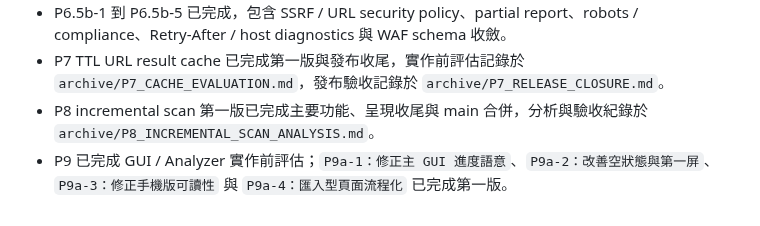
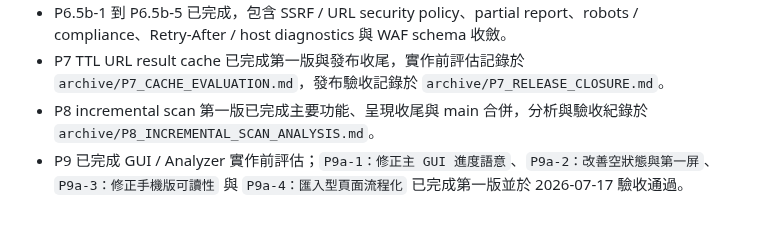
Before and after one commit to kevinkan75/link_checker, a Markdown page: docs/README.md, the part around the change. Drawn GitHub-style.

```diff
--- a/docs/README.md
+++ b/docs/README.md
@@ -34,4 +34,4 @@
 - P6.5b-1 到 P6.5b-5 已完成，包含 SSRF / URL security policy、partial report、robots / compliance、Retry-After / host diagnostics 與 WAF schema 收斂。
 - P7 TTL URL result cache 已完成第一版與發布收尾，實作前評估記錄於 `archive/P7_CACHE_EVALUATION.md`，發布驗收記錄於 `archive/P7_RELEASE_CLOSURE.md`。
 - P8 incremental scan 第一版已完成主要功能、呈現收尾與 main 合併，分析與驗收紀錄於 `archive/P8_INCREMENTAL_SCAN_ANALYSIS.md`。
-- P9 已完成 GUI / Analyzer 實作前評估；`P9a-1：修正主 GUI 進度語意`、`P9a-2：改善空狀態與第一屏`、`P9a-3：修正手機版可讀性` 與 `P9a-4：匯入型頁面流程化` 已完成第一版。
+- P9 已完成 GUI / Analyzer 實作前評估；`P9a-1：修正主 GUI 進度語意`、`P9a-2：改善空狀態與第一屏`、`P9a-3：修正手機版可讀性` 與 `P9a-4：匯入型頁面流程化` 已完成第一版並於 2026-07-17 驗收通過。
```
Also changed, not shown: ROADMAP.md (+2 -1 lines), docs/P9_GUI_ANALYZER_ASSESSMENT.md (+12 -0 lines).
